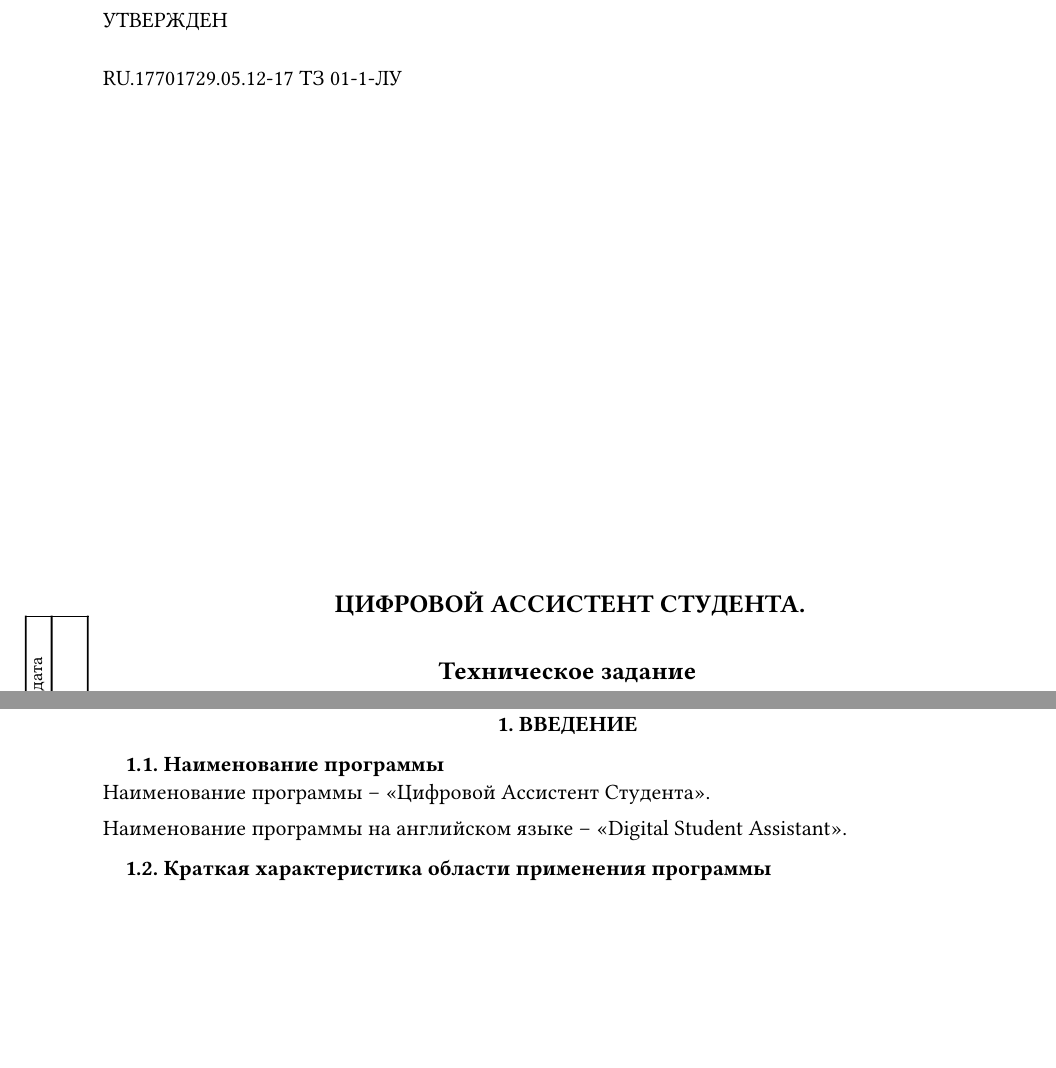
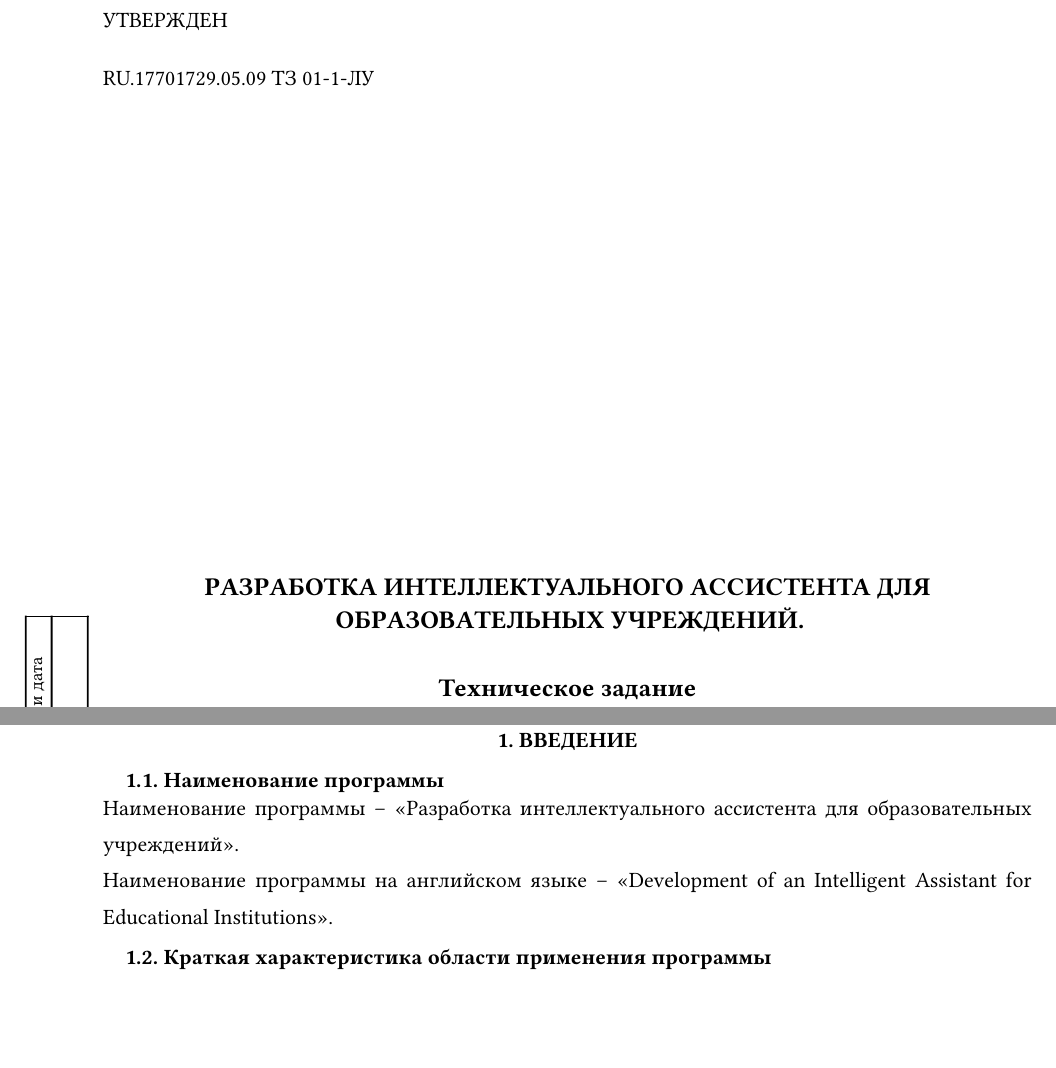
Before and after one commit to krevetka-is-afk/technical-specification-for-IAfEI, a Typst document (ТЗ-инд-растворов/main.typ, which reads ТЗ-инд-растворов/cfg.typ, ТЗ-инд-растворов/data.typ): two parts of pages 2 and 7 of 17, joined at a grey line, cut so that both start at the same text. Compiled offline with Typst 0.15; a missing font is replaced by an installed copy or a similar font.

Commit message:
data correct

```diff
--- a/ТЗ-инд-растворов/cfg.typ
+++ b/ТЗ-инд-растворов/cfg.typ
@@ -1,6 +1,6 @@
 #let cfg(data) = (
     project: (
-        code: [RU.17701729.05.#data.code ТЗ 01-1],
+        code: [RU.17701729.#data.code ТЗ 01-1],
         name: [
           #text(upper(data.project_name)).
         ],
--- a/ТЗ-инд-растворов/data.typ
+++ b/ТЗ-инд-растворов/data.typ
@@ -1,11 +1,11 @@
 #let data = (
   // Project code
   // You can find it here: https://ru-ikt.ru/reestrpo
-  code: "12-17", // check if there need to update for personal task
+  code: "05.09",
 
   // Project name
-  project_name: "Цифровой Ассистент Студента",
-  project_name_english: "Digital Student Assistant",
+  project_name: "Разработка интеллектуального ассистента для образовательных учреждений",
+  project_name_english: "Development of an Intelligent Assistant for Educational Institutions",
 
   // Students
   students: (
```
Also changed, not shown: ТЗ-инд-растворов/data.typ (6 more changed lines).
